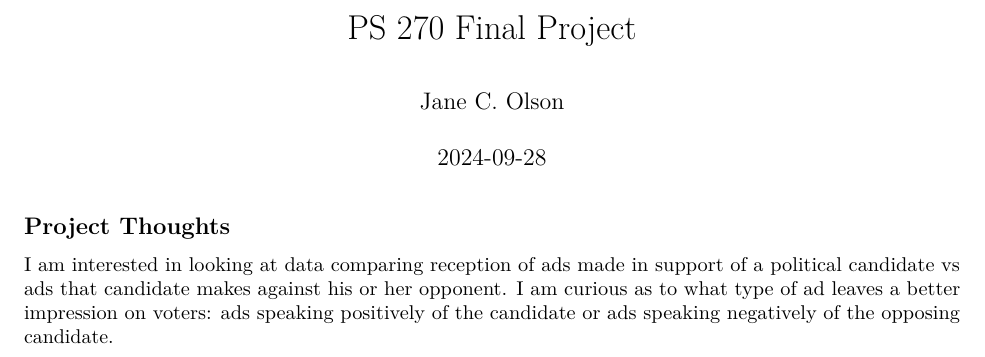
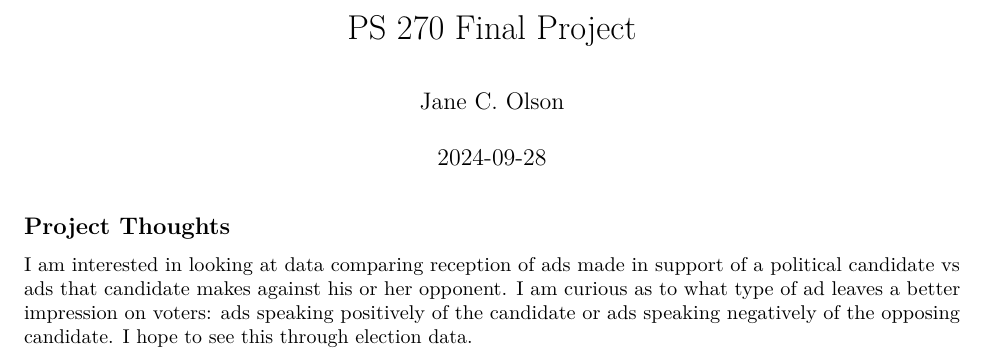
Before and after one commit to janecolson/ps270-final-project, an R Markdown document (PS270 Final Project.Rmd): part of the page, cut so that both start at the same text. Rendered offline with R 4.5, knitr and Pandoc, then LaTeX, with nearby package versions.

Commit message:
Added another sentence.

```diff
--- a/PS270 Final Project.Rmd
+++ b/PS270 Final Project.Rmd
@@ -8,4 +8,4 @@ output: pdf_document
 
 ## Project Thoughts
 
-I am interested in looking at data comparing reception of ads made in support of a political candidate vs ads that candidate makes against his or her opponent. I am curious as to what type of ad leaves a better impression on voters: ads speaking positively of the candidate or ads speaking negatively of the opposing candidate.
+I am interested in looking at data comparing reception of ads made in support of a political candidate vs ads that candidate makes against his or her opponent. I am curious as to what type of ad leaves a better impression on voters: ads speaking positively of the candidate or ads speaking negatively of the opposing candidate. I hope to see this through election data.
```
Also changed, not shown: PS270-Final-Project.pdf (added).
